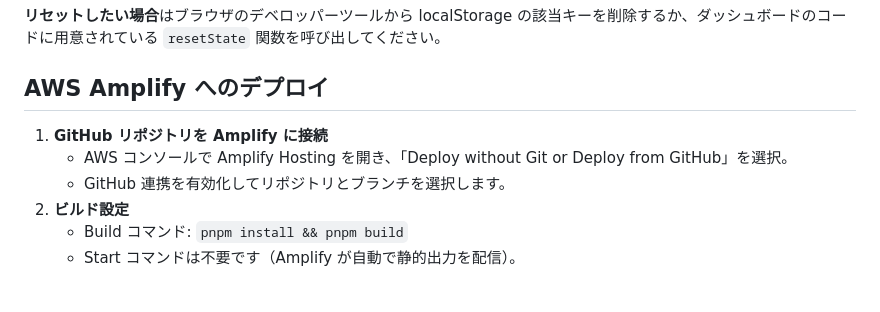
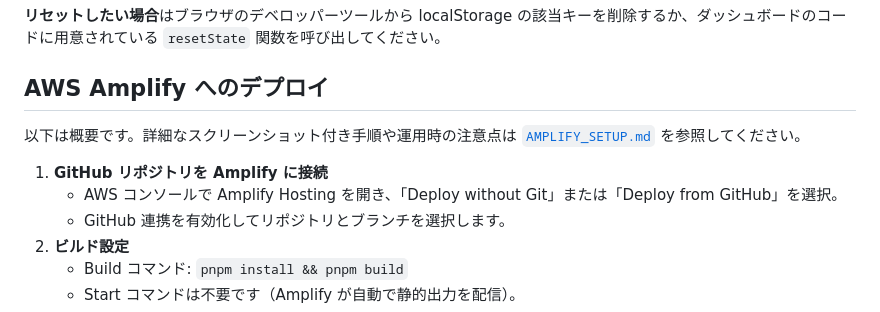
Before and after one commit to mihatama/manary-free, a Markdown page: README.md, the part around the change. Drawn GitHub-style; blank space fills up the shorter version.

Commit message:
docs: add detailed amplify deployment guide

```diff
--- a/README.md
+++ b/README.md
@@ -68,8 +68,10 @@ manary-free/
 
 ## AWS Amplify へのデプロイ
 
+以下は概要です。詳細なスクリーンショット付き手順や運用時の注意点は [`AMPLIFY_SETUP.md`](./AMPLIFY_SETUP.md) を参照してください。
+
 1. **GitHub リポジトリを Amplify に接続**
-   - AWS コンソールで Amplify Hosting を開き、「Deploy without Git or Deploy from GitHub」を選択。
+   - AWS コンソールで Amplify Hosting を開き、「Deploy without Git」または「Deploy from GitHub」を選択。
    - GitHub 連携を有効化してリポジトリとブランチを選択します。
 2. **ビルド設定**
    - Build コマンド: `pnpm install && pnpm build`
```
Also changed, not shown: AMPLIFY_SETUP.md (added, +84 -0 lines).
